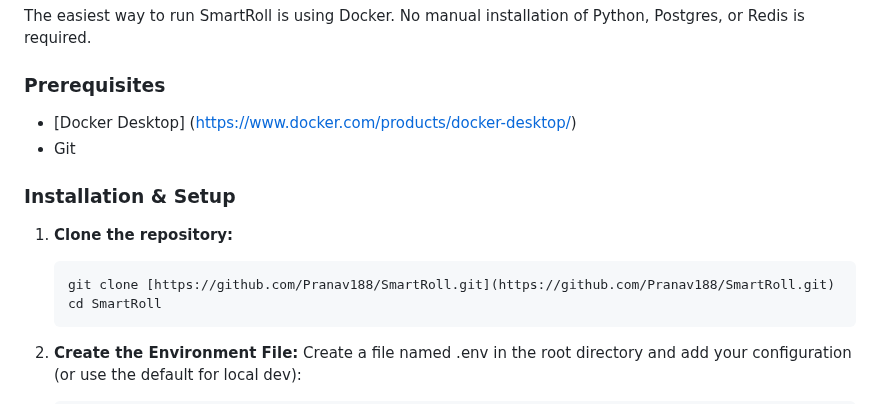
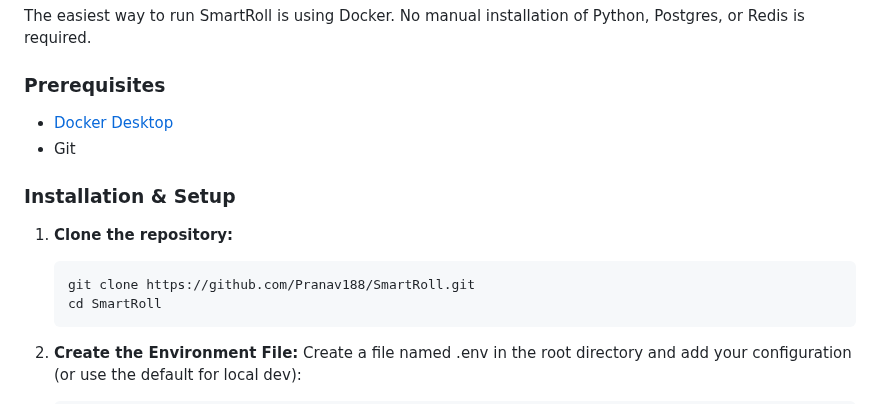
Before and after one commit to Pranav188/SmartRoll, a Markdown page: README.md, the part around the change. Drawn GitHub-style.

````diff
--- a/README.md
+++ b/README.md
@@ -77,14 +77,14 @@ The easiest way to run SmartRoll is using Docker. No manual installation of Pyth
 
 ### Prerequisites
 
-- [Docker Desktop] (https://www.docker.com/products/docker-desktop/)
+- [Docker Desktop](#https://www.docker.com/products/docker-desktop/)
 - Git
 
 ### Installation & Setup
 
 1.  **Clone the repository:**
     ```sh
-    git clone [https://github.com/Pranav188/SmartRoll.git](https://github.com/Pranav188/SmartRoll.git)
+    git clone https://github.com/Pranav188/SmartRoll.git
     cd SmartRoll
     ```
 
````
